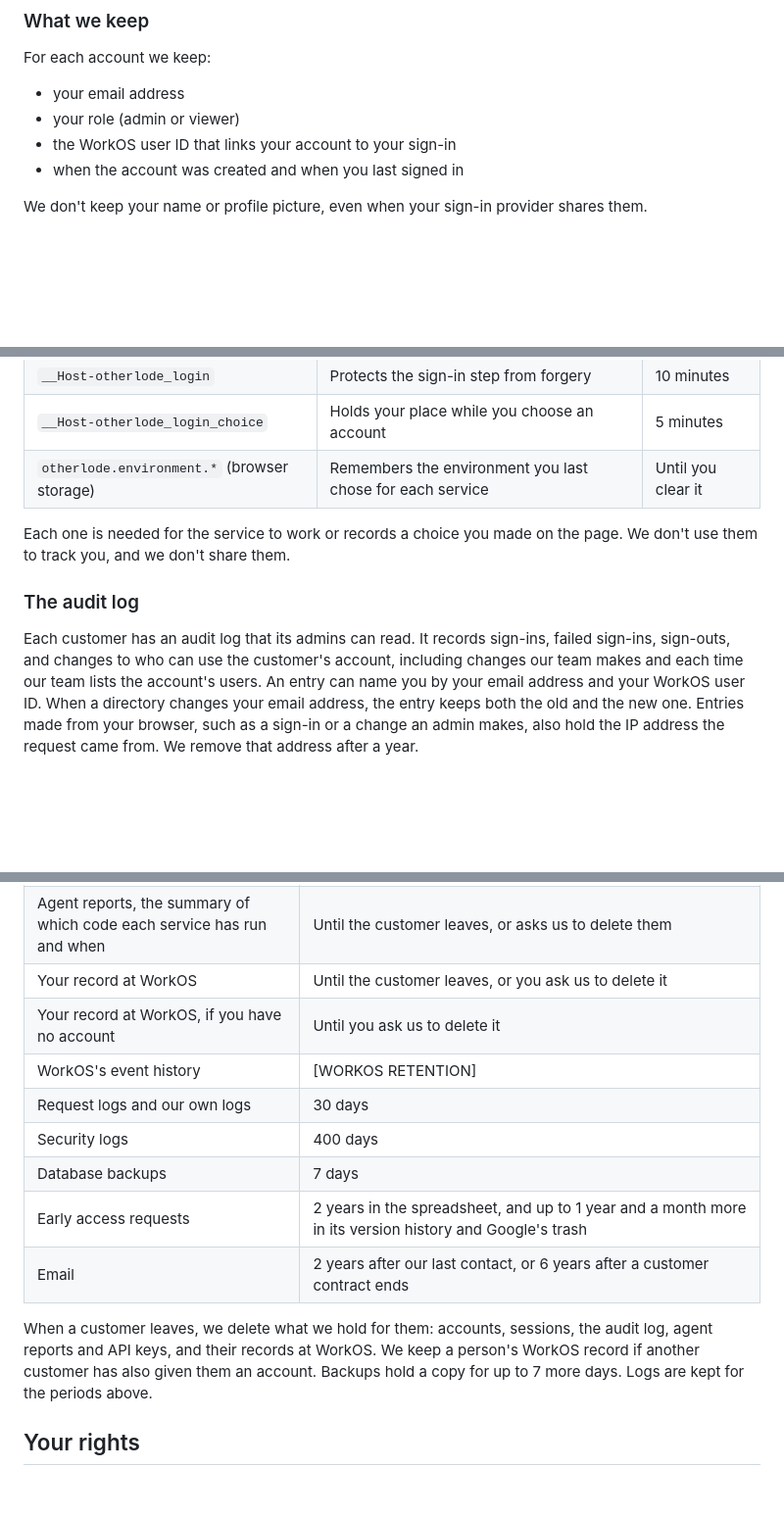
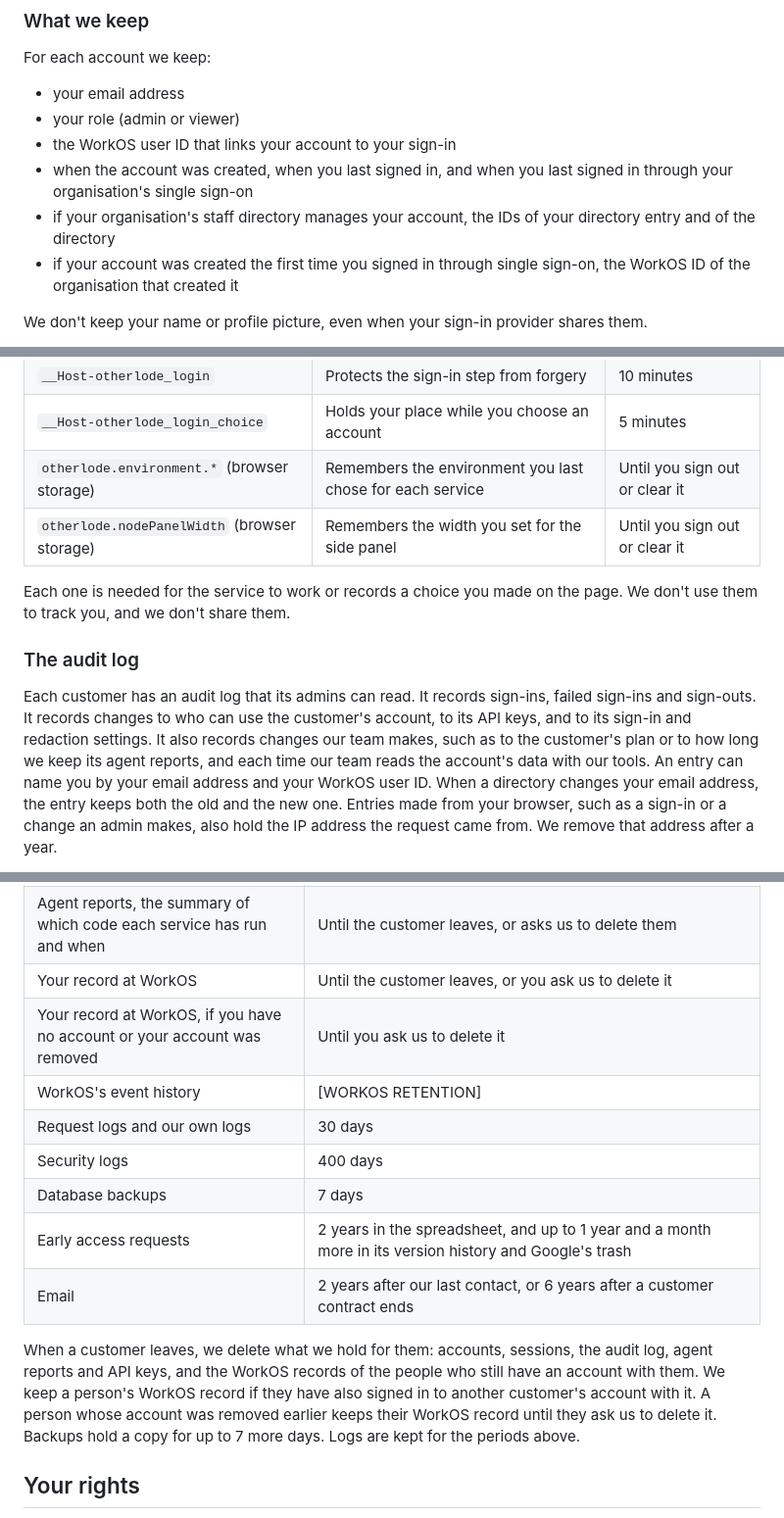
Before and after one commit to otherlodehq/otherlode.dev, a Markdown page: src/pages/privacy.md, 3 parts joined by grey strips. Shown at 98% size. Rendered like a GitHub page; blank space fills up the shorter version.

Commit message:
Match the privacy policy to what the service keeps (#17)
- What we keep for an account names the last single sign-on, the
  directory entry and directory IDs, and the organisation whose
  just-in-time sign-in created it.
- A sign-in that matches an account linked to a different sign-in
  writes a failed sign-in, with email, IP and WorkOS ID, to that
  customer's audit log.
- Browser storage lists the side panel's width, and both keys clear on
  sign-out.
- The audit log lists API key, sign-in and redaction setting changes,
  our team's changes, and each read our team's tools make.
- A customer's admin turns on the redaction requirement in the service.
- The email our team enters can also remove an account.
- Leaving deletes WorkOS records only of people who still have an
  account there; a person removed earlier keeps theirs until they ask.

Co-Authored-By: Claude Opus 5.5 <noreply@anthropic.com>

```diff
--- a/src/pages/privacy.md
+++ b/src/pages/privacy.md
@@ -97,7 +97,12 @@ For each account we keep:
 - your email address
 - your role (admin or viewer)
 - the WorkOS user ID that links your account to your sign-in
-- when the account was created and when you last signed in
+- when the account was created, when you last signed in, and when you
+  last signed in through your organisation's single sign-on
+- if your organisation's staff directory manages your account, the IDs
+  of your directory entry and of the directory
+- if your account was created the first time you signed in through
+  single sign-on, the WorkOS ID of the organisation that created it
 
 We don't keep your name or profile picture, even when your sign-in
 provider shares them.
@@ -140,7 +150,8 @@ The service uses these cookies and browser storage:
 | `__Host-otherlode_session` | Keeps you signed in | Up to 30 days |
 | `__Host-otherlode_login` | Protects the sign-in step from forgery | 10 minutes |
 | `__Host-otherlode_login_choice` | Holds your place while you choose an account | 5 minutes |
-| `otherlode.environment.*` (browser storage) | Remembers the environment you last chose for each service | Until you clear it |
+| `otherlode.environment.*` (browser storage) | Remembers the environment you last chose for each service | Until you sign out or clear it |
+| `otherlode.nodePanelWidth` (browser storage) | Remembers the width you set for the side panel | Until you sign out or clear it |
 
 Each one is needed for the service to work or records a choice you made
 on the page. We don't use them to track you, and we don't share them.
@@ -148,9 +159,11 @@ on the page. We don't use them to track you, and we don't share them.
 ### The audit log
 
 Each customer has an audit log that its admins can read. It records
-sign-ins, failed sign-ins, sign-outs, and changes to who can use the
-customer's account, including changes our team makes and each time our
-team lists the account's users. An entry can name you by your email
+sign-ins, failed sign-ins and sign-outs. It records changes to who can
+use the customer's account, to its API keys, and to its sign-in and
+redaction settings. It also records changes our team makes, such as to
+the customer's plan or to how long we keep its agent reports, and each
+time our team reads the account's data with our tools. An entry can name you by your email
 address and your WorkOS user ID. When a directory changes your email
 address, the entry keeps both the old and the new one.
 Entries made from your browser, such as a sign-in or a change an admin
@@ -252,7 +266,7 @@ the safeguards that apply.
 | Agent reports, the detail of each run of the customer's app | 30 days after the run last reported, or a longer or shorter period of at least 7 days that the customer agrees with us. A daily job deletes them |
 | Agent reports, the summary of which code each service has run and when | Until the customer leaves, or asks us to delete them |
 | Your record at WorkOS | Until the customer leaves, or you ask us to delete it |
-| Your record at WorkOS, if you have no account | Until you ask us to delete it |
+| Your record at WorkOS, if you have no account or your account was removed | Until you ask us to delete it |
 | WorkOS's event history | [WORKOS RETENTION] |
 | Request logs and our own logs | 30 days |
 | Security logs | 400 days |
@@ -261,9 +275,11 @@ the safeguards that apply.
 | Email | 2 years after our last contact, or 6 years after a customer contract ends |
 
 When a customer leaves, we delete what we hold for them: accounts,
-sessions, the audit log, agent reports and API keys, and their records
-at WorkOS. We keep a person's WorkOS record if another customer has
-also given them an account. Backups hold a copy for up to 7 more days. Logs are kept for
+sessions, the audit log, agent reports and API keys, and the WorkOS
+records of the people who still have an account with them. We keep a
+person's WorkOS record if they have also signed in to another
+customer's account with it. A person whose account was removed earlier
+keeps their WorkOS record until they ask us to delete it. Backups hold a copy for up to 7 more days. Logs are kept for
 the periods above.
 
 ## Your rights
```
Also changed, not shown: other parts of src/pages/privacy.md (+9 -3 lines).
